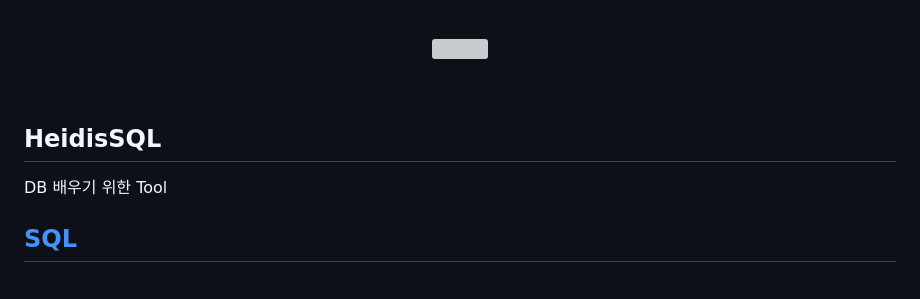
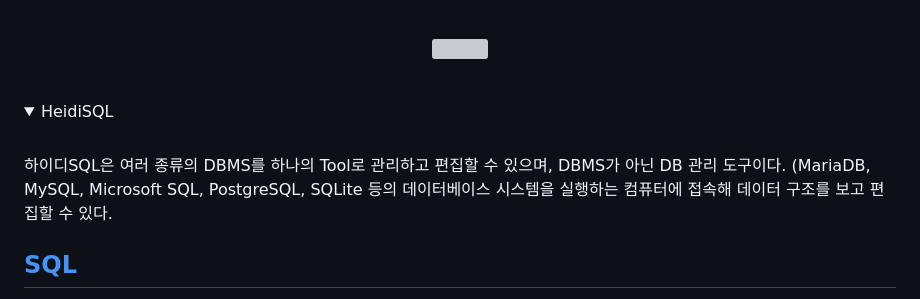
Before and after one commit to JeHa-An/KOSTA, a Markdown page: database/database.md, the part around the change. GitHub-like rendering; folded sections open; grey boxes are pictures that could not be loaded.

Commit message:
Update database.md
HeidiSQL 토글 추가

```diff
--- a/database/database.md
+++ b/database/database.md
@@ -38,8 +38,13 @@
 &nbsp;**Table**은 가장 기본적이고 중요한 구성요소이며, 테이블은 하나 이상의 열(column)과 행(row)로 이루어져 있다.&nbsp;**Primary key(기본키)**는 Table에서 특정 행만을 유일하게 구별할 수 있는 키이며, 유일한 값을 가지고 있어야한다.&nbsp;**Foreign Key(외래키)**는 한 Table의 column이 다른 Table의 기본키를 참조하는 경우 사용한다. 이러한 테이블간의 관계에서 외래 키를 이용한 테이블 간 join이 가능하다.<br><br>
 <p align="center"><img src="https://img1.daumcdn.net/thumb/R1280x0/?scode=mtistory2&fname=https%3A%2F%2Fblog.kakaocdn.net%2Fdn%2Fdthgnu%2Fbtsc1vzNtqf%2FcdntQvkYPIAjkxXij6wF7K%2Fimg.png" width="500" height="500"></p><br>
 
-## HeidisSQL
-DB 배우기 위한 Tool
+<details>
+<summary> <span style="font-size:200%">HeidiSQL</span></summary>
+
+<!--summary 아래 빈칸 공백 두고 내용을 적는공간-->
+<br>하이디SQL은 여러 종류의 DBMS를 하나의 Tool로 관리하고 편집할 수 있으며, DBMS가 아닌 DB 관리 도구이다. (MariaDB, MySQL, Microsoft SQL, PostgreSQL, SQLite 등의 데이터베이스 시스템을 실행하는 컴퓨터에 접속해 데이터 구조를 보고 편집할 수 있다.
+
+</details>
 
 ## [SQL](https://github.com/JeHa-An/KOSTA/blob/main/database/SQL.md)
 - DBMS 제작 회사와 독립적
```
